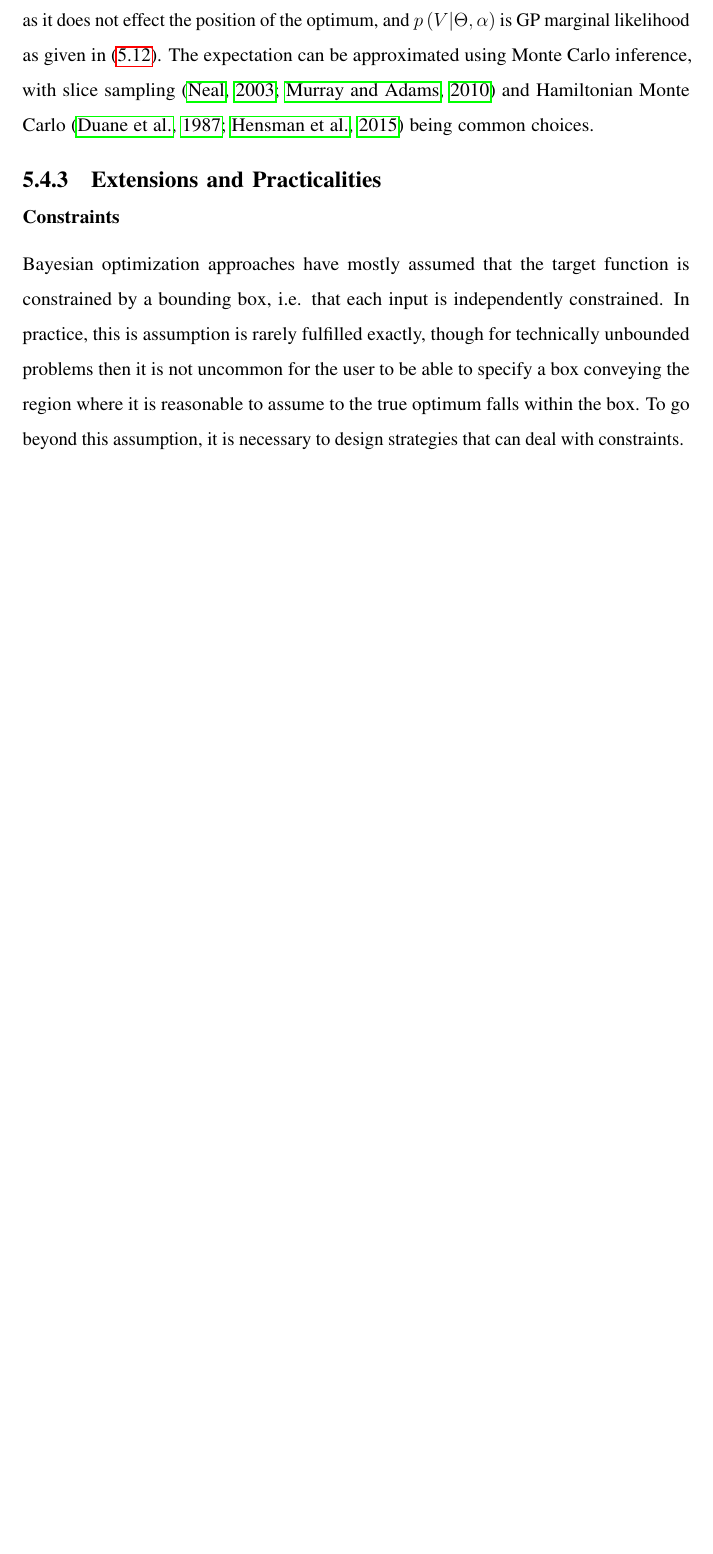
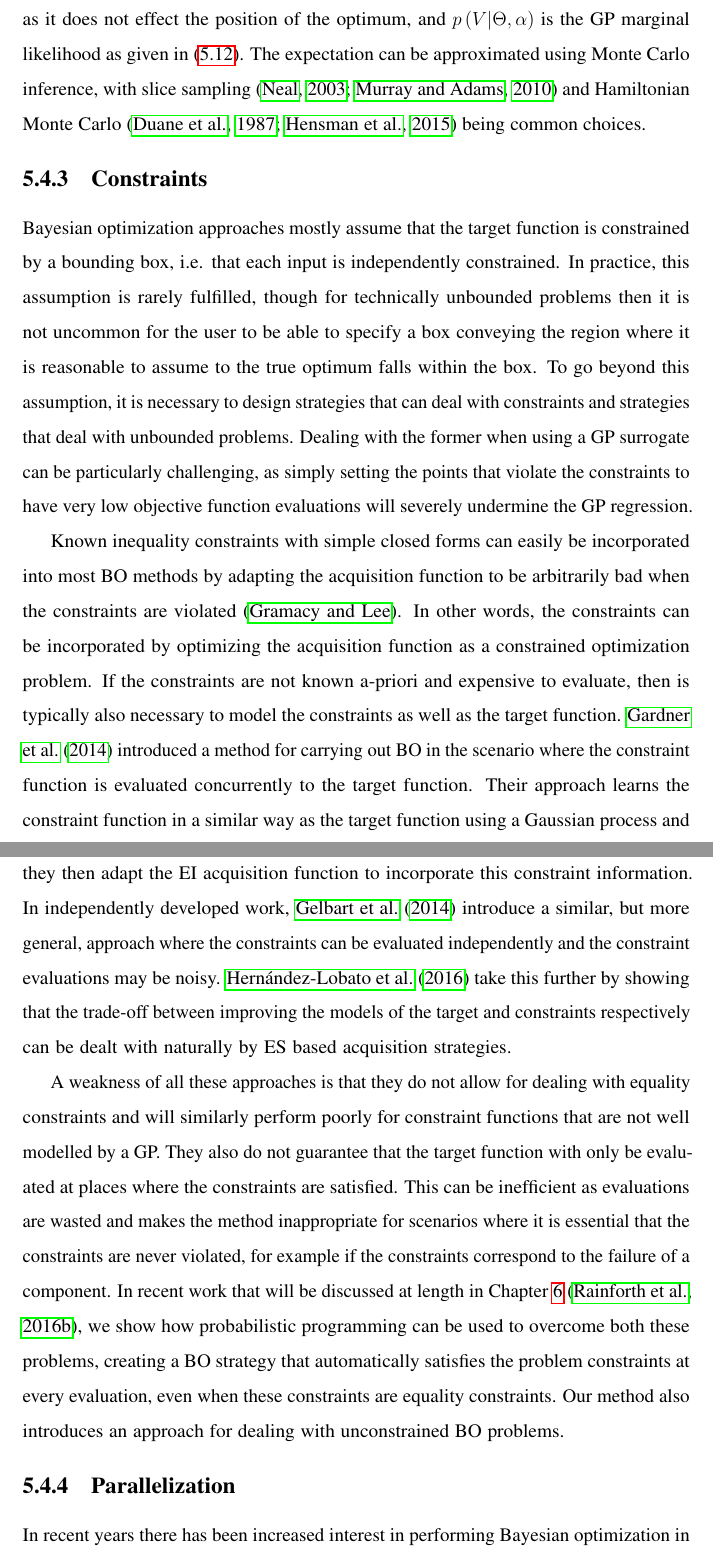
Before and after one commit to twgr/thesis, a LaTeX thesis (main.tex, which reads opt/bo.tex): part of page 54 of 102 before the commit and two parts of pages 54 and 55 of 104 after it, the two joined at a grey line, cut so that both start at the same text, the shorter picture padded with empty space. Compiled offline with pdfLaTeX.

Commit message:
bo finished

```diff
--- a/opt/bo.tex
+++ b/opt/bo.tex
@@ -346,21 +346,60 @@ Generally the performance of BO will be strongly dependent on the choice of GP
 \end{align}
 where $p(\alpha)$ is a prior over the hyperparmaeters, $p\left(V | \Theta \right)$ is
 a constant that can be ignored as it does not effect the position of the optimum, and
-$p\left(V | \Theta, \alpha\right)$ is GP marginal likelihood as given in~\eqref{eq:opt:GP-ML}.
+$p\left(V | \Theta, \alpha\right)$ is the GP marginal likelihood as given in~\eqref{eq:opt:GP-ML}.
 The expectation can be approximated using Monte Carlo inference, with slice sampling
 \citep{neal2003slice,murray2010slice} and Hamiltonian Monte Carlo \citep{duane1987hybrid,hensman2015mcmc}
 being common choices.
 
-\subsection{Extensions and Practicalities}
-\label{sec:opt:BO:exten}
-
-\subsubsection{Constraints}
+\subsection{Constraints}
 \label{sec:opt:BO:exten:constraints}
 
-Bayesian optimization approaches have mostly assumed that the target function
+Bayesian optimization approaches mostly assume that the target function
 is constrained by a bounding box, i.e. that each input is independently constrained.
-In practice, this is assumption is rarely fulfilled exactly, though for technically unbounded
+In practice, this assumption is rarely fulfilled, though for technically unbounded
 problems then it is not uncommon
 for the user to be able to specify a box conveying the region where it is reasonable to
 assume to the true optimum falls within the box.  To go beyond this assumption, it is
-necessary to design strategies that can deal with constraints.
+necessary to design strategies that can deal with constraints and strategies that deal
+with unbounded problems.  Dealing with the former when using a GP surrogate can
+be particularly challenging, as simply setting the points that violate the constraints
+to have very low objective function evaluations will severely undermine the GP
+regression.
+
+Known inequality constraints with simple closed forms can easily be incorporated
+into most BO methods by adapting the acquisition function to be arbitrarily bad when the
+constraints are violated~\citep{gramacy4027optimization}.  In other words, the constraints
+can be incorporated by optimizing the acquisition function as a constrained optimization
+problem.  If the constraints are not known a-priori  and expensive to evaluate, then
+is typically also necessary to model the constraints as well as the target function.
+\cite{gardner2014bayesian} introduced a method for carrying out BO in the scenario where
+the constraint function is evaluated concurrently to the target function.  Their approach learns
+the constraint function in a similar way as the target function using
+a Gaussian process and they then adapt the EI acquisition function to incorporate this constraint
+information.  In independently developed work, \cite{gelbart2014bayesian} introduce a similar, but more
+general, approach where the constraints can be evaluated independently and the constraint
+evaluations may be noisy.  \cite{hernandez2016general} take this further by showing that
+the trade-off between improving the models of the target and
+constraints respectively can be dealt with naturally by ES based acquisition strategies.
+
+A weakness of all these approaches is that they do not allow for dealing with equality constraints
+and will similarly perform poorly for constraint functions that are not well modelled by a GP.
+%Further,
+%though \cite{gelbart2014bayesian,hernandez2016general} consider cases where the cost of evaluating the
+%constraints and the target function may be noticeably different,
+%they still implicitly assume that the constraints are sufficiently expensive to warrant a second surrogate
+%regression.
+They also do not guarantee that the target function with only be evaluated at places where the
+constraints are satisfied.  This can be inefficient as evaluations are wasted and makes the method inappropriate
+for scenarios where it is essential that the constraints are never violated, for example if the constraints
+correspond to the failure of a component.
+In recent work that will be discussed at length in Chapter~\ref{chp:bopp}~\citep{rainforth2016bayesian}, we show how
+probabilistic programming can be used to overcome both these problems, creating a BO strategy that
+automatically satisfies the problem constraints at every evaluation, even when these constraints
+are equality constraints.  Our method also introduces an approach for dealing with
+unconstrained BO problems.
+
+\subsection{Parallelization}
+\label{sec:opt:BO:parallel}
+
+In recent years there has been increased interest in performing Bayesian optimization in the setting
```
Also changed, not shown: opt/sga.tex (+2 -0 lines), refs.bib (+49 -0 lines), opt/bo.tex (26 more changed lines).
